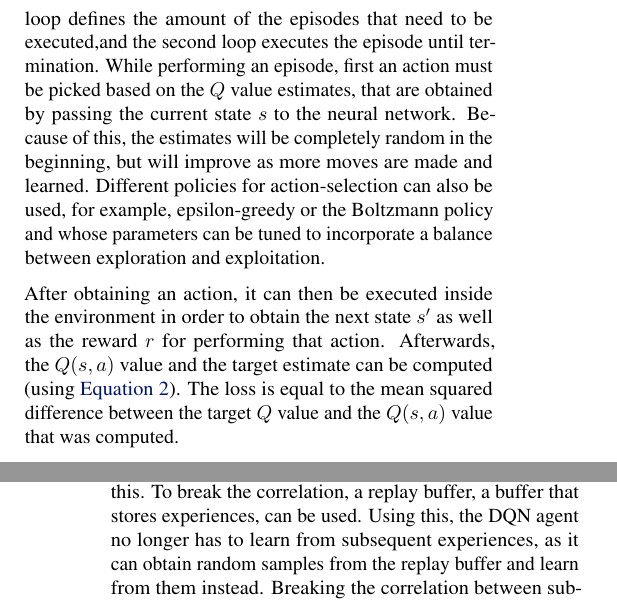
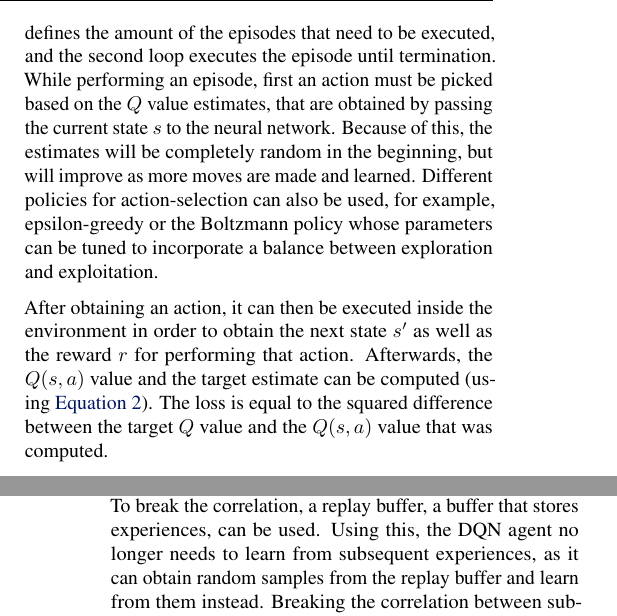
Before and after one commit to tomanci/RL_A2, a LaTeX paper (report/main.tex): two parts of the columns of pages 2 and 3 of 5, joined at a grey line, cut so that both start at the same text. Compiled offline with pdfLaTeX.

Commit message:
Small fixes

```diff
--- a/report/main.tex
+++ b/report/main.tex
@@ -183,18 +183,18 @@ The smaller the $\alpha$ the smaller the step taken in the opposite direction of
 
 The algorithm~\ref{alg:dqn} displays how a DQN algorithm learns.
 Similar to regular Q learning, there are two loops.
-The first loop defines the amount of the episodes that need to be executed,and the second loop executes
+The first loop defines the amount of the episodes that need to be executed, and the second loop executes
 the episode until termination.
 While performing an episode, first an action must be picked based on the $Q$ value estimates,
 that are obtained by passing the current state $s$ to the neural network.
 Because of this, the estimates will be completely random in the beginning, but will improve as more moves are made and learned.
 Different policies for action-selection can also be used, for example, epsilon-greedy or the Boltzmann policy
-and whose parameters can be tuned to incorporate a balance between exploration and exploitation.
+whose parameters can be tuned to incorporate a balance between exploration and exploitation.
 
 After obtaining an action, it can then be executed inside the environment in order to obtain the next state $s^\prime$
 as well as the reward $r$ for performing that action.
 Afterwards, the $Q(s,a)$ value and the target estimate can be computed (using \autoref{eq:calculating-target}).
-The loss is equal to the mean squared difference between the target $Q$ value and the $Q(s,a)$ value that was computed.
+The loss is equal to the squared difference between the target $Q$ value and the $Q(s,a)$ value that was computed.
 
 Once terminal state is reached, the gradient of the loss function with respect to the neural network's parameters is calculated.
 Those gradients are then provided to the backward pass function that optimizes the parameters.
@@ -250,7 +250,7 @@ This can lead to overfitting, instability in the training process, and consequen
 Moreover, it may also fail to cover a significant amount of state space and get stuck
 in the local optima because of this.
 To break the correlation, a replay buffer, a buffer that stores experiences, can be used.
-Using this, the DQN agent no longer has to learn from subsequent experiences, as it can obtain random samples
+Using this, the DQN agent no longer needs to learn from subsequent experiences, as it can obtain random samples
 from the replay buffer and learn from them instead.
 Breaking the correlation between subsequent samples improves coverage and generalization of the algorithm~\cite{DBLP:books/sp/Plaat22}.
 Without this, DQN can become biased towards the most recent experiences and forget the previous experiences
```
Also changed, not shown: report/main.tex (4 more changed lines).
